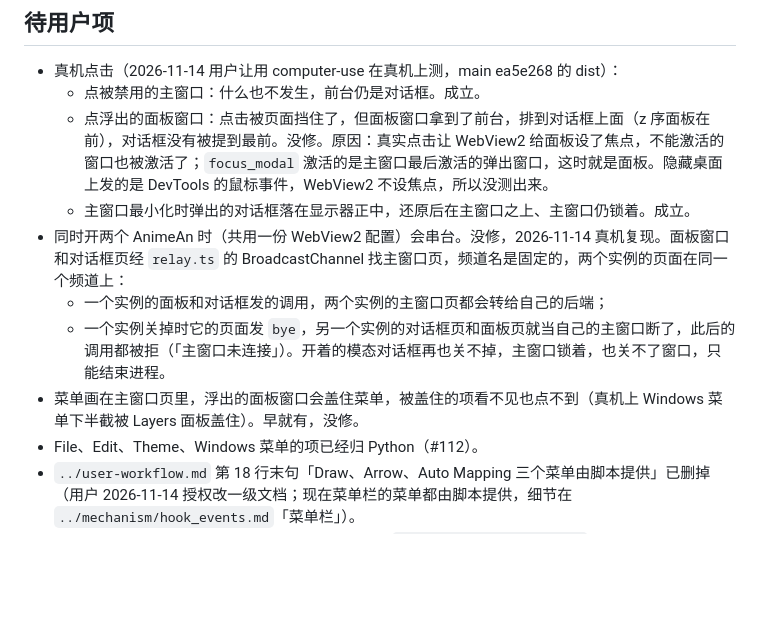
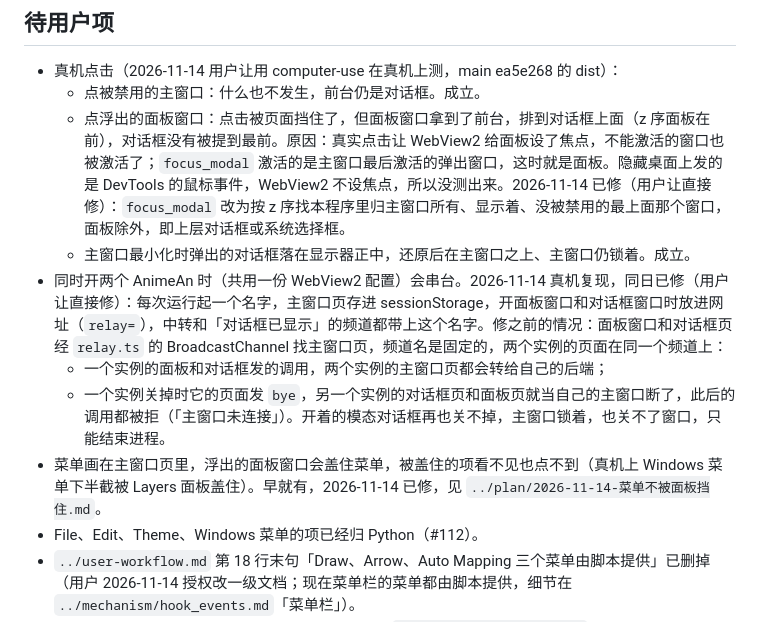
Before and after one commit to Nice9Tian/AnimeAn, a Markdown page: docs/long_time_work/2026-11-03-对话框窗口.md, the part around the change. Drawn GitHub-style; blank space fills up the shorter version.

```diff
--- a/docs/long_time_work/2026-11-03-对话框窗口.md
+++ b/docs/long_time_work/2026-11-03-对话框窗口.md
@@ -29,12 +29,12 @@
 
 - 真机点击（2026-11-14 用户让用 computer-use 在真机上测，main ea5e268 的 dist）：
   - 点被禁用的主窗口：什么也不发生，前台仍是对话框。成立。
-  - 点浮出的面板窗口：点击被页面挡住了，但面板窗口拿到了前台，排到对话框上面（z 序面板在前），对话框没有被提到最前。没修。原因：真实点击让 WebView2 给面板设了焦点，不能激活的窗口也被激活了；`focus_modal` 激活的是主窗口最后激活的弹出窗口，这时就是面板。隐藏桌面上发的是 DevTools 的鼠标事件，WebView2 不设焦点，所以没测出来。
+  - 点浮出的面板窗口：点击被页面挡住了，但面板窗口拿到了前台，排到对话框上面（z 序面板在前），对话框没有被提到最前。原因：真实点击让 WebView2 给面板设了焦点，不能激活的窗口也被激活了；`focus_modal` 激活的是主窗口最后激活的弹出窗口，这时就是面板。隐藏桌面上发的是 DevTools 的鼠标事件，WebView2 不设焦点，所以没测出来。2026-11-14 已修（用户让直接修）：`focus_modal` 改为按 z 序找本程序里归主窗口所有、显示着、没被禁用的最上面那个窗口，面板除外，即上层对话框或系统选择框。
   - 主窗口最小化时弹出的对话框落在显示器正中，还原后在主窗口之上、主窗口仍锁着。成立。
-- 同时开两个 AnimeAn 时（共用一份 WebView2 配置）会串台。没修，2026-11-14 真机复现。面板窗口和对话框页经 `relay.ts` 的 BroadcastChannel 找主窗口页，频道名是固定的，两个实例的页面在同一个频道上：
+- 同时开两个 AnimeAn 时（共用一份 WebView2 配置）会串台。2026-11-14 真机复现，同日已修（用户让直接修）：每次运行起一个名字，主窗口页存进 sessionStorage，开面板窗口和对话框窗口时放进网址（`relay=`），中转和「对话框已显示」的频道都带上这个名字。修之前的情况：面板窗口和对话框页经 `relay.ts` 的 BroadcastChannel 找主窗口页，频道名是固定的，两个实例的页面在同一个频道上：
   - 一个实例的面板和对话框发的调用，两个实例的主窗口页都会转给自己的后端；
   - 一个实例关掉时它的页面发 `bye`，另一个实例的对话框页和面板页就当自己的主窗口断了，此后的调用都被拒（「主窗口未连接」）。开着的模态对话框再也关不掉，主窗口锁着，也关不了窗口，只能结束进程。
-- 菜单画在主窗口页里，浮出的面板窗口会盖住菜单，被盖住的项看不见也点不到（真机上 Windows 菜单下半截被 Layers 面板盖住）。早就有，没修。
+- 菜单画在主窗口页里，浮出的面板窗口会盖住菜单，被盖住的项看不见也点不到（真机上 Windows 菜单下半截被 Layers 面板盖住）。早就有，2026-11-14 已修，见 `../plan/2026-11-14-菜单不被面板挡住.md`。
 - File、Edit、Theme、Windows 菜单的项已经归 Python（#112）。
 - `../user-workflow.md` 第 18 行末句「Draw、Arrow、Auto Mapping 三个菜单由脚本提供」已删掉（用户 2026-11-14 授权改一级文档；现在菜单栏的菜单都由脚本提供，细节在 `../mechanism/hook_events.md`「菜单栏」）。
 - 脚本设置窗的标题沿用菜单项的文字，带「...」（如 `Line Display Settings...`），和以前一样。
```
Also changed, not shown: docs/mechanism/windows_theme.md (+6 -6 lines), docs/plan/2026-11-14-菜单不被面板挡住.md (+10 -2 lines).
